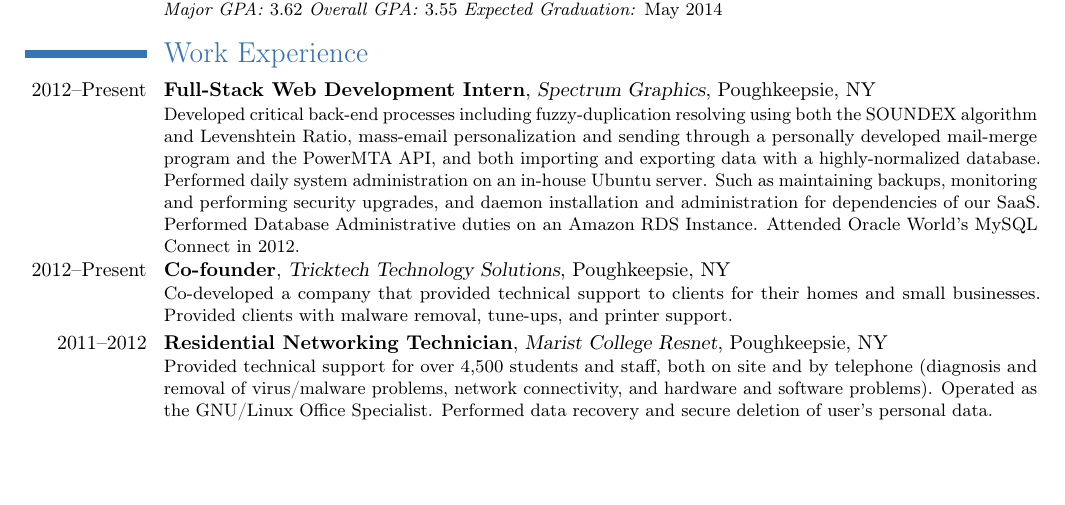
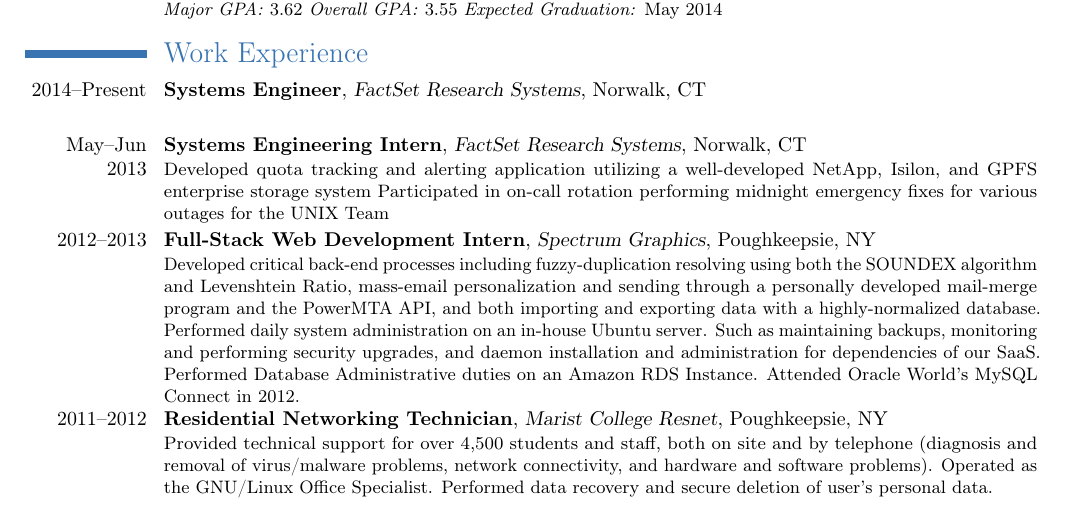
Before and after one commit to travisby/resume, a LaTeX CV (resume.tex): part of the page before the commit and part of page 1 of 2 after it, cut so that both start at the same text, the shorter picture padded with empty space. Compiled offline with pdfLaTeX.

Commit message:
Updated resume to FactSet employment

```diff
--- a/resume.tex
+++ b/resume.tex
@@ -46,7 +46,13 @@
 
 
 \section{Work Experience}
-	\cventry{2012--Present}{Full-Stack Web Development Intern}{Spectrum Graphics}{Poughkeepsie, NY}{}{
+	\cventry{2014--Present}{Systems Engineer}{FactSet Research Systems}{Norwalk, CT}{}{
+	}
+	\cventry{May--Jun 2013}{Systems Engineering Intern}{FactSet Research Systems}{Norwalk, CT}{}{
+		Developed quota tracking and alerting application utilizing a well-developed NetApp, Isilon, and GPFS enterprise storage system
+		Participated in on-call rotation performing midnight emergency fixes for various outages for the UNIX Team
+	}
+	\cventry{2012--2013}{Full-Stack Web Development Intern}{Spectrum Graphics}{Poughkeepsie, NY}{}{
 %		Developed backend system, and interface for a CRM product.
 		Developed critical back-end processes including fuzzy-duplication resolving using both the SOUNDEX algorithm and Levenshtein Ratio, mass-email personalization and sending through a personally developed mail-merge program and the PowerMTA API, and both importing and exporting data with a highly-normalized database.
 		Performed daily system administration on an in-house Ubuntu server.  Such as maintaining backups, monitoring and performing security upgrades, and daemon installation and administration for dependencies of our SaaS.
@@ -54,11 +60,11 @@
 		Performed Database Administrative duties on an Amazon RDS Instance.
 		Attended Oracle World's MySQL Connect in 2012.
 	}
-	\cventry{2012--Present}{Co-founder}{Tricktech Technology Solutions}{Poughkeepsie, NY}{}{
-		Co-developed a company that provided technical support to clients for their homes and small businesses.
-		Provided clients with malware removal, tune-ups, and printer support.
+%	\cventry{2012--Present}{Co-founder}{Tricktech Technology Solutions}{Poughkeepsie, NY}{}{
+%		Co-developed a company that provided technical support to clients for their homes and small businesses.
+%		Provided clients with malware removal, tune-ups, and printer support.
 %		Built made-to-order computers for client.
-	}
+%	}
 
 	\cventry{2011--2012}{Residential Networking Technician}{Marist College Resnet}{Poughkeepsie, NY}{}{
 		Provided technical support for over 4,500 students and staff, both on site and by telephone (diagnosis and removal of virus/malware problems, network connectivity, and hardware and software problems).
```
Also changed, not shown: resume.pdf.
